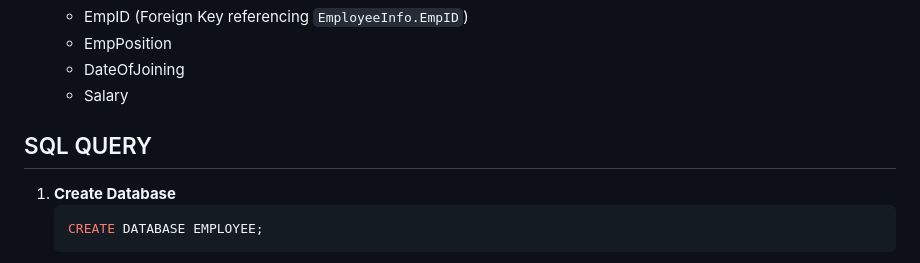
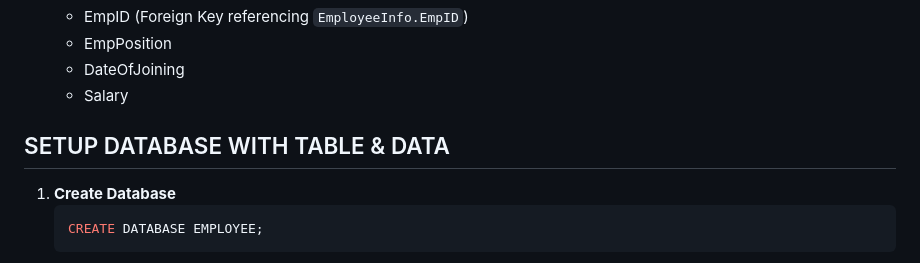
Before and after one commit to DhruvSimform/sql-db-assignment, a Markdown page: README.md, the part around the change. Drawn GitHub-style.

````diff
--- a/README.md
+++ b/README.md
@@ -27,7 +27,7 @@ or Live Preview
    - DateOfJoining
    - Salary
 
-## SQL QUERY
+## SETUP DATABASE WITH TABLE & DATA
 1. **Create Database**
    ```sql
    CREATE DATABASE EMPLOYEE;
````
